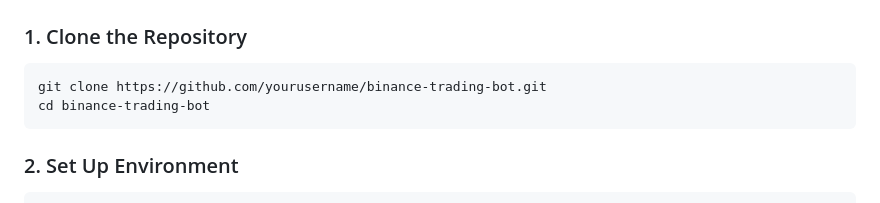
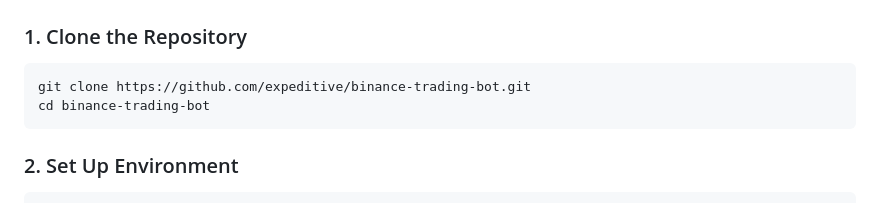
Before and after one commit to expeditive/binance-Trading-Bot, a Markdown page: README.md, the part around the change. Rendered like a GitHub page.

`````diff
--- a/README.md
+++ b/README.md
@@ -41,7 +41,7 @@ This is a **simplified crypto trading bot** built in Python that interacts with
 ### 1. Clone the Repository
 
 ```bash
-git clone https://github.com/yourusername/binance-trading-bot.git
+git clone https://github.com/expeditive/binance-trading-bot.git
 cd binance-trading-bot
 ````
 
`````
